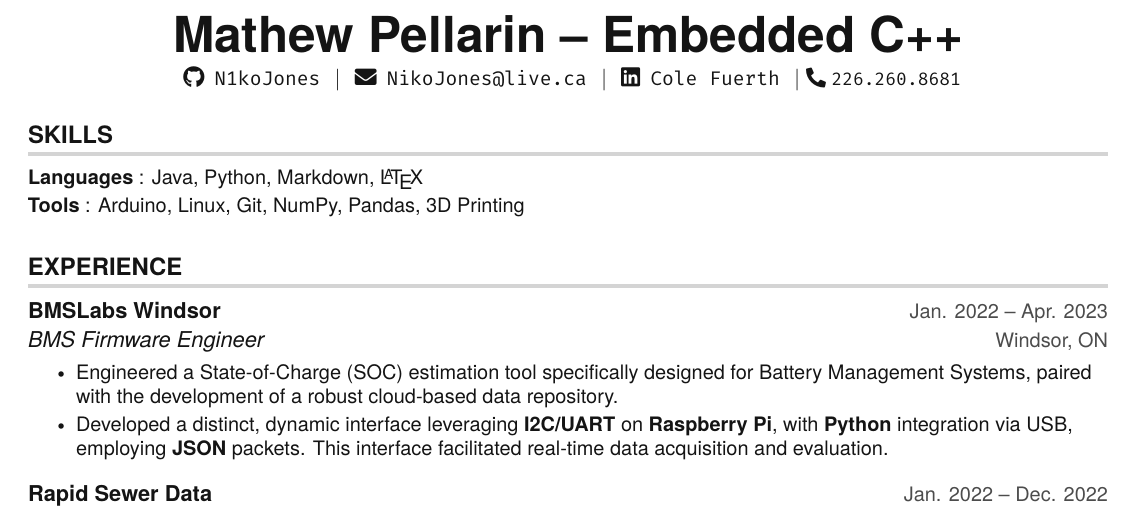
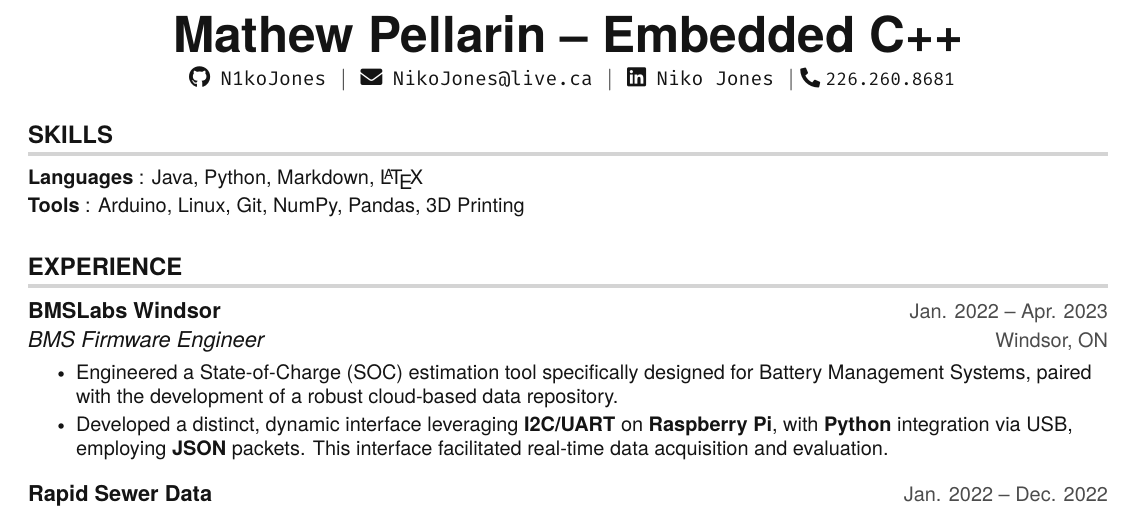
Before and after one commit to N1koJones/Latex-Resume, a LaTeX CV (Niko_Jones_resume.tex, which reads src/heading.tex): part of the page, cut so that both start at the same text. Compiled offline with pdfLaTeX.

Commit message:
finished heading. calling it for the night.

```diff
--- a/src/heading.tex
+++ b/src/heading.tex
@@ -3,7 +3,7 @@
     % \hspace{1pt} \faGlobe \hspace{2pt} \href{https://N1koJones.github.io/}{\texttt{N1koJones.github.io}} \hspace{1pt} $|$
     \hspace{1pt} \faGithub \hspace{2pt} \href{https://github.com/N1koJones}{\texttt{N1koJones}} \hspace{1pt} $|$
     \hspace{1pt} \faEnvelope \hspace{2pt} \href{mailto::nikojones@live.ca}{\texttt{NikoJones@live.ca}} \hspace{1pt} $|$
-    \hspace{1pt} \faLinkedin \hspace{2pt} \href{https://www.linkedin.com/in/cole-fuerth-48344520a/}{\texttt{Cole Fuerth}} \hspace{1pt} $|$
+    \hspace{1pt} \faLinkedin \hspace{2pt} \href{https://www.linkedin.com/in/n1ko-jones/}{\texttt{Niko Jones}} \hspace{1pt} $|$
     \small \faPhone* \texttt{226.260.8681}
     \\ \vspace{-3pt}
   \end{center}
```
